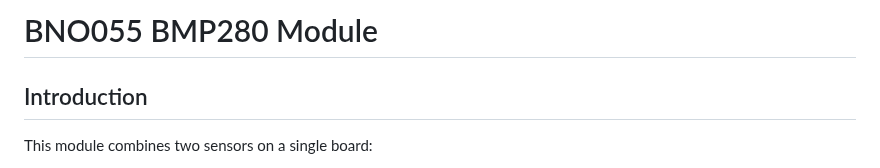
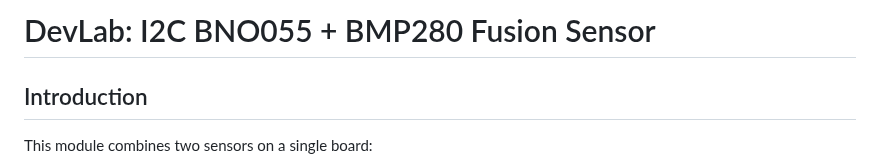
Before and after one commit to UNIT-Electronics-MX/unit_devlab_i2c_bno055_bmp280_fusion_sensor, a Markdown page: README.md, the part around the change. GitHub-like rendering.

Commit message:
chore: update title  to DevLab: I2C BNO055 + BMP280 Fusion Sensor

```diff
--- a/README.md
+++ b/README.md
@@ -1,4 +1,4 @@
-# BNO055 BMP280 Module
+# DevLab: I2C BNO055 + BMP280 Fusion Sensor
 
 ## Introduction
 This module combines two sensors on a single board:
```
